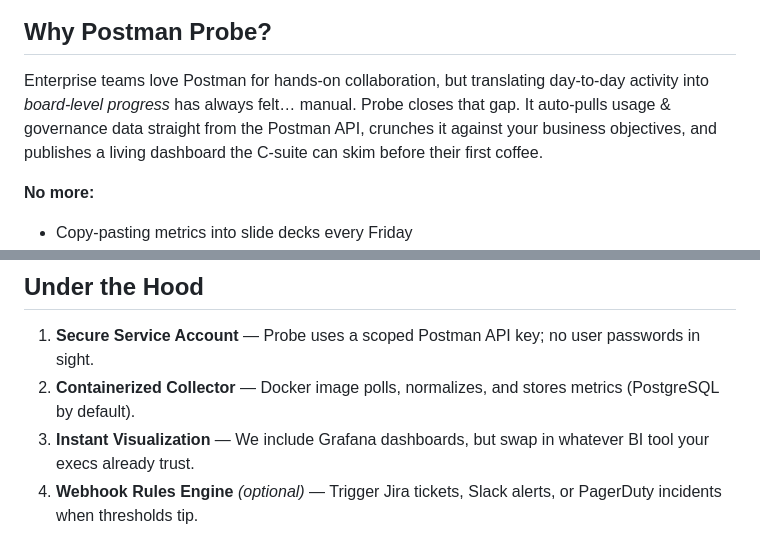
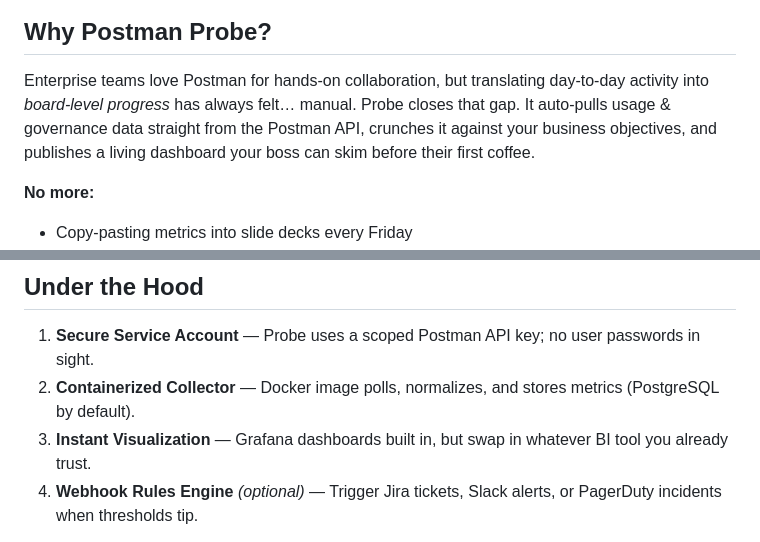
Before and after one commit to jaredboynton/postman-probe, a Markdown page: README.md, 2 parts joined by grey strips. Drawn GitHub-style.

```diff
--- a/README.md
+++ b/README.md
@@ -8,7 +8,7 @@
 
 ## Why Postman Probe?
 
-Enterprise teams love Postman for hands‑on collaboration, but translating day‑to‑day activity into *board‑level progress* has always felt… manual. Probe closes that gap. It auto‑pulls usage & governance data straight from the Postman API, crunches it against your business objectives, and publishes a living dashboard the C‑suite can skim before their first coffee.
+Enterprise teams love Postman for hands‑on collaboration, but translating day‑to‑day activity into *board‑level progress* has always felt… manual. Probe closes that gap. It auto‑pulls usage & governance data straight from the Postman API, crunches it against your business objectives, and publishes a living dashboard your boss can skim before their first coffee.
 
 **No more:**
 
@@ -38,7 +38,7 @@ Enterprise teams love Postman for hands‑on collaboration, but translating day
 
 1. **Secure Service Account** — Probe uses a scoped Postman API key; no user passwords in sight.
 2. **Containerized Collector** — Docker image polls, normalizes, and stores metrics (PostgreSQL by default).
-3. **Instant Visualization** — We include Grafana dashboards, but swap in whatever BI tool your execs already trust.
+3. **Instant Visualization** — Grafana dashboards built in, but swap in whatever BI tool you already trust.
 4. **Webhook Rules Engine** *(optional)* — Trigger Jira tickets, Slack alerts, or PagerDuty incidents when thresholds tip.
 
 Deploy on a laptop for a quick proof‑of‑concept or drop it into Kubernetes for scale—either way, setup is under 30 minutes.
```
